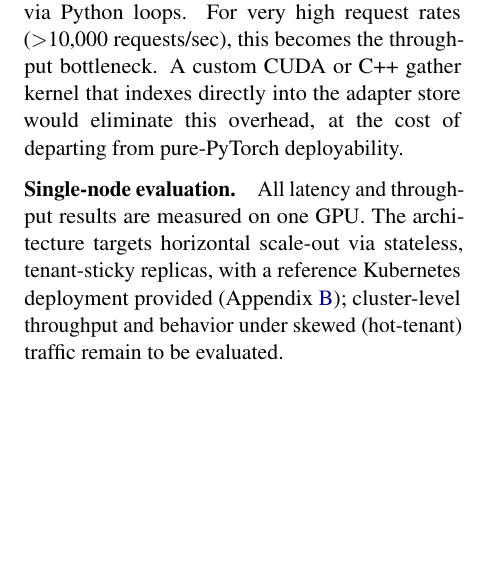
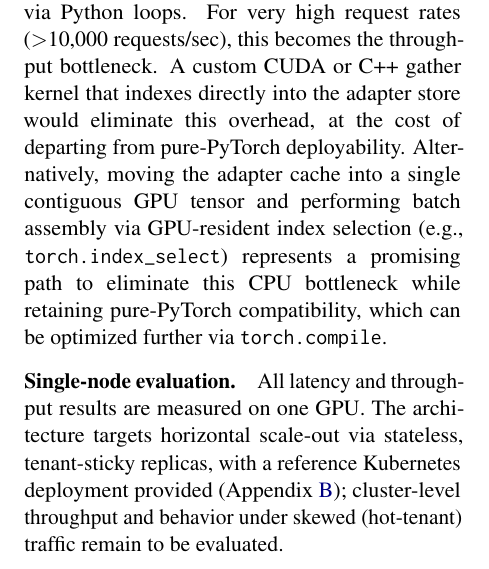
Before and after one commit to ashutoshrdwivedi/lora_scaling, a LaTeX paper (paper/main.tex): part of one column of page 7 of 10, cut so that both start at the same text, the shorter picture padded with empty space. Compiled offline with pdfLaTeX.

Commit message:
added torch compile limitation

```diff
--- a/paper/main.tex
+++ b/paper/main.tex
@@ -821,7 +821,11 @@ For very high request rates ($>$10{,}000 requests/sec), this becomes the
 throughput bottleneck.
 A custom CUDA or C++ gather kernel that indexes directly into the adapter
 store would eliminate this overhead, at the cost of departing from
-pure-PyTorch deployability.
+pure-PyTorch deployability. Alternatively, moving the adapter cache into a
+single contiguous GPU tensor and performing batch assembly via GPU-resident
+index selection (e.g., \texttt{torch.index\_select}) represents a promising path to
+eliminate this CPU bottleneck while retaining pure-PyTorch compatibility, which
+can be optimized further via \texttt{torch.compile}.
 
 \paragraph{Single-node evaluation.}
 All latency and throughput results are measured on one GPU. The architecture
```
Also changed, not shown: paper/main.tex (2 more changed lines).
